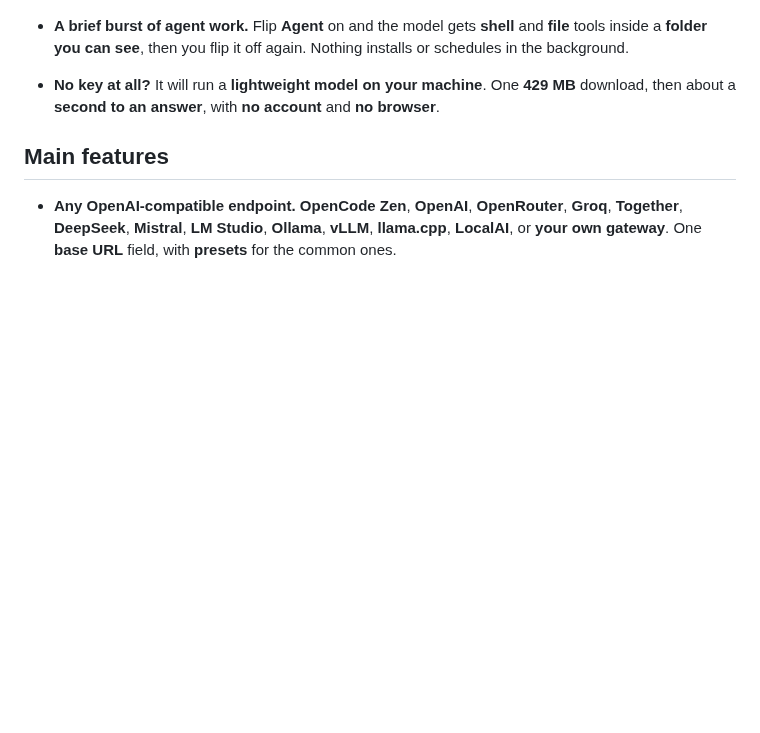
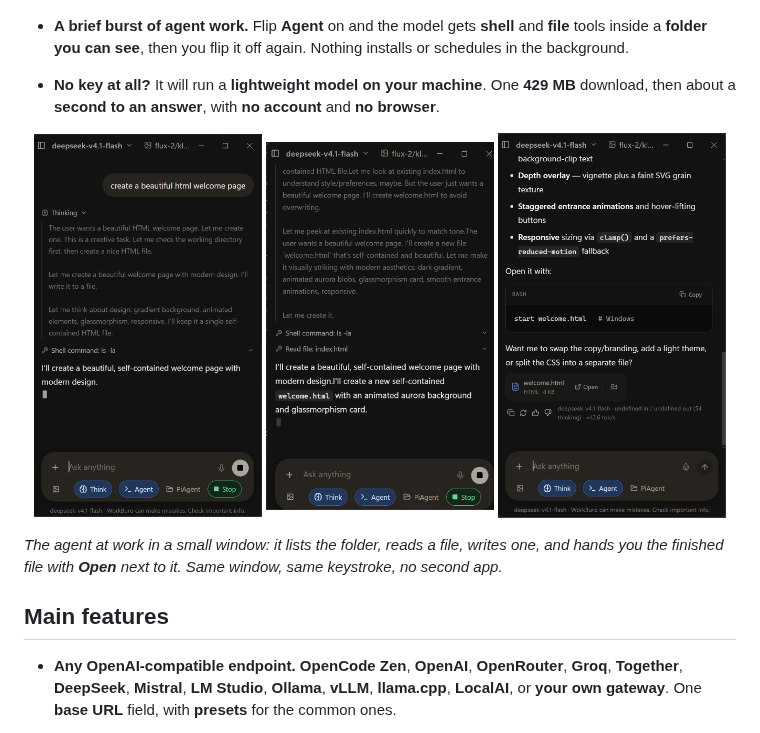
Before and after one commit to mesfeir/workburo, a Markdown page: README.md, the part around the change. Rendered like a GitHub page; pictures changed too: docs/screenshots/readme-agent-1.png (added), docs/screenshots/readme-agent-2.png (added), docs/screenshots/readme-agent-3.png (added); blank space fills up the shorter version.

Commit message:
README: the agent at work, three shots side by side
The agent doing real tool calls in a small window: it lists the folder with a
shell command, reads a file, then hands back a finished 8 KB HTML file with Open
next to it. Placed with the agent bullet, since that is the feature it shows, and
sized to read as one strip: same window, same keystroke, no second app.

```diff
--- a/README.md
+++ b/README.md
@@ -43,6 +43,14 @@
   ![WorkBuro drawing a picture from a prompt, then offering to edit it, with the finished image attached to the composer as a reference](docs/screenshots/readme-composer.png)
 - **A brief burst of agent work.** Flip **Agent** on and the model gets **shell** and **file** tools inside a **folder you can see**, then you flip it off again. Nothing installs or schedules in the background.
 - **No key at all?** It will run a **lightweight model on your machine**. One **429 MB** download, then about a **second to an answer**, with **no account** and **no browser**.
+
+<p align="center">
+  <img src="docs/screenshots/readme-agent-1.png" width="32%" alt="WorkBuro's agent running a shell command to list the folder">
+  <img src="docs/screenshots/readme-agent-2.png" width="32%" alt="WorkBuro's agent reading a file, then planning a new one">
+  <img src="docs/screenshots/readme-agent-3.png" width="32%" alt="WorkBuro's agent handing back a finished HTML file, 8 KB, with an Open button">
+</p>
+
+*The agent at work in a small window: it lists the folder, reads a file, writes one, and hands you the finished file with **Open** next to it. Same window, same keystroke, no second app.*
 
 ## Main features
 
```
